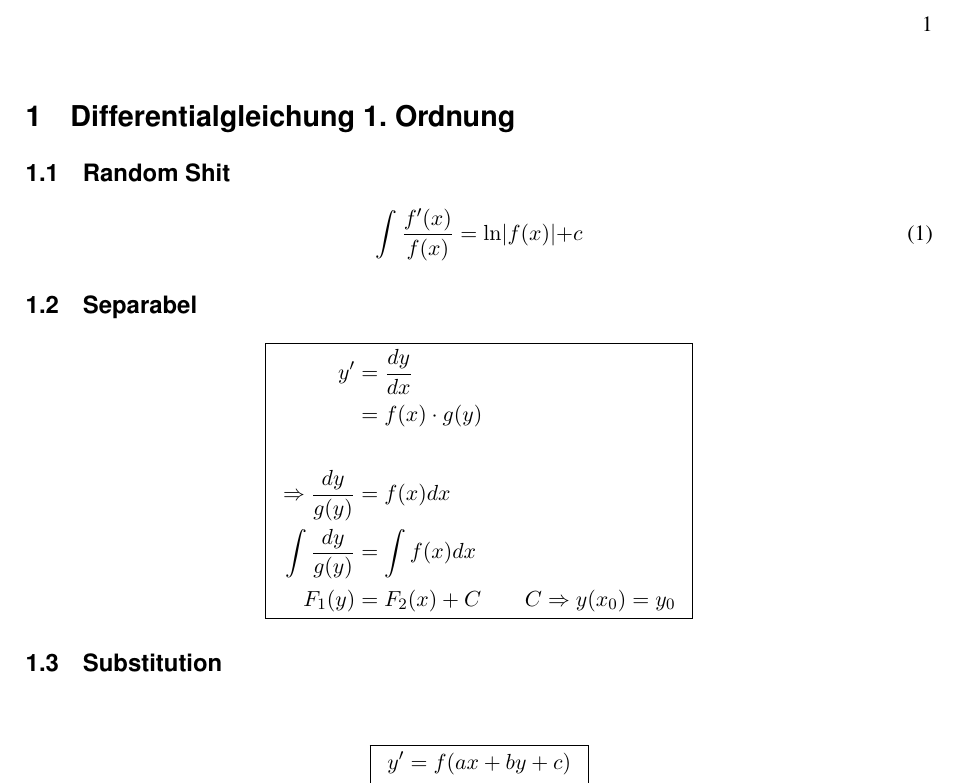
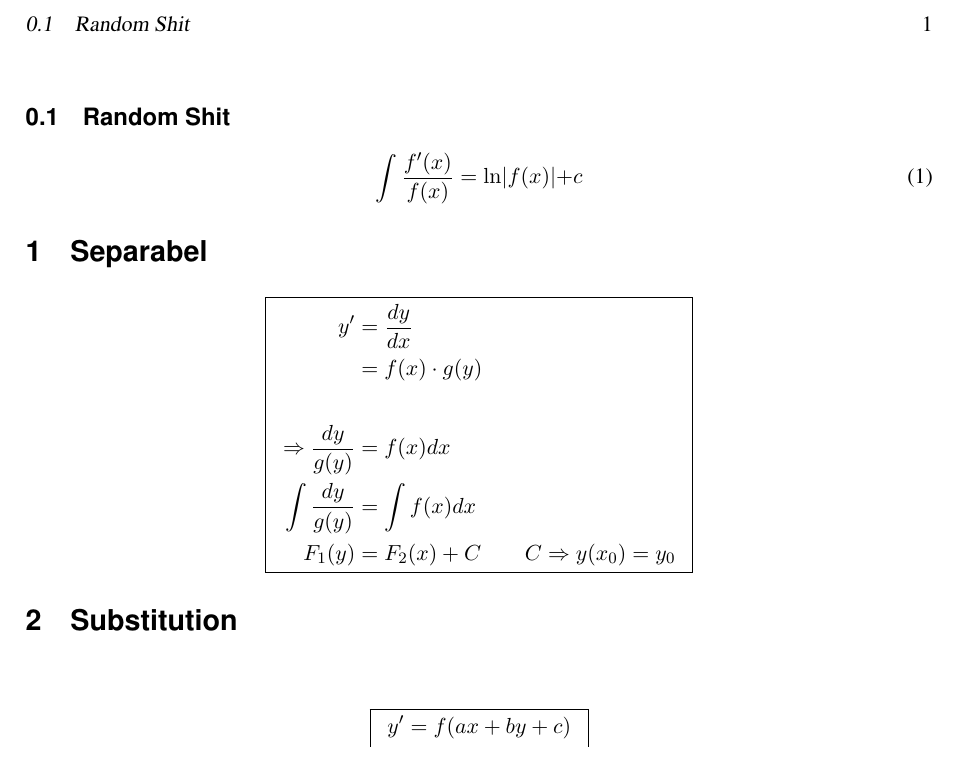
Before and after one commit to SimonSturm/dglEZ.git.gud, a LaTeX document (dglE_Formelsammlung.tex, which reads Integration_Substitution.tex, Separabel.tex): part of the page, cut at the place of the change. Compiled offline with pdfLaTeX.

Commit message:
fuckelaya fuckeluh

```diff
--- /dev/null
+++ b/Integration_Substitution.tex
@@ -0,0 +1,8 @@
+\section{Substitution}
+
+\begin{center}
+\begin{align*}[box=\widebox]
+y' &= f(ax+by+c) \\
+&\downarrow \\
+y &= \frac{u-a-c}{b}
+\end{align*}
--- /dev/null
+++ b/Separabel.tex
@@ -0,0 +1,8 @@
+\section{Separabel}
+\begin{align*}[box=\widebox]
+y' &= \frac{d y}{d x} \\
+&= f(x)\cdot g(y)\\\\
+\Rightarrow \frac{d y}{g(y)} &= f(x)d x\\
+\int{\frac{d y}{g(y)}} &= \int{f(x)d x}\\
+F_{1}(y) &= F_{2}(x)+C \qquad C\Rightarrow y(x_{0}) = y_{0}
+\end{align*}
--- a/dglE_Formelsammlung.tex
+++ b/dglE_Formelsammlung.tex
@@ -7,33 +7,7 @@
 
 \begin{document}
 
-%\section{Eulerverfahren}
-%\[
-%y' = f(x,y)
-%
-%h = \frac{1}{n}
-%
-%\]
-
-\section{Differentialgleichung 1. Ordnung}
-
 \subsection{Random Shit}
 \input{dumpfige_memes.tex}
 
-\subsection{Separabel}
-\begin{align*}[box=\widebox]
-y' &= \frac{d y}{d x} \\
-&= f(x)\cdot g(y)\\\\
-\Rightarrow \frac{d y}{g(y)} &= f(x)d x\\
-\int{\frac{d y}{g(y)}} &= \int{f(x)d x}\\
-F_{1}(y) &= F_{2}(x)+C \qquad C\Rightarrow y(x_{0}) = y_{0}
-\end{align*}
 
-\subsection{Substitution}
-
-\begin{center}
-\begin{align*}[box=\widebox]
-y' &= f(ax+by+c) \\
-&\downarrow \\
-y &= \frac{u-a-c}{b}
-\end{align*}
@@ -56,3 +14,4 @@ y &= K\cdot e^{\int p(x)dx}
-\end{center}
+\input{Separabel.tex}
+\input{Integration_Substitution.tex}
 
 \end{document}
```
Also changed, not shown: Integration_Substitution.tex (17 more changed lines), dglE_Formelsammlung.tex (16 more changed lines).
